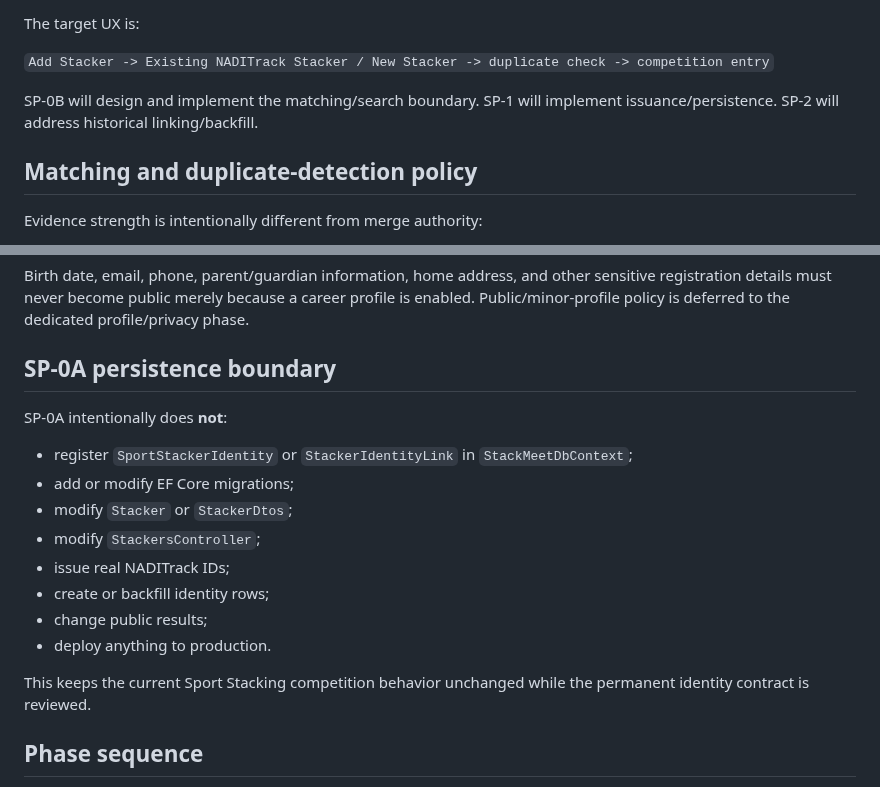
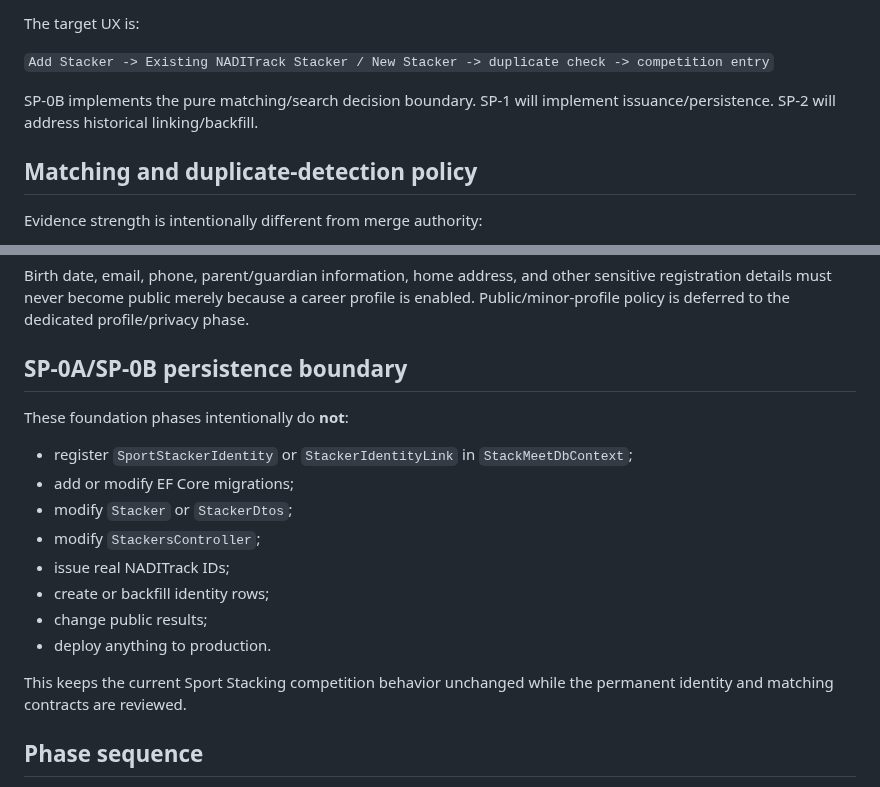
Before and after one commit to casseylim/StackMeet, a Markdown page: docs/architecture/STACKER_IDENTITY_V1.md, 2 parts joined by grey strips. Drawn GitHub-style.

```diff
--- a/docs/architecture/STACKER_IDENTITY_V1.md
+++ b/docs/architecture/STACKER_IDENTITY_V1.md
@@ -59,7 +59,7 @@ The target UX is:
 
 `Add Stacker -> Existing NADITrack Stacker / New Stacker -> duplicate check -> competition entry`
 
-SP-0B will design and implement the matching/search boundary. SP-1 will implement issuance/persistence. SP-2 will address historical linking/backfill.
+SP-0B implements the pure matching/search decision boundary. SP-1 will implement issuance/persistence. SP-2 will address historical linking/backfill.
 
 ## Matching and duplicate-detection policy
 
@@ -90,9 +113,9 @@ A public athlete profile is opt-in. The existence of `IsPublicProfile` does not
 
 Birth date, email, phone, parent/guardian information, home address, and other sensitive registration details must never become public merely because a career profile is enabled. Public/minor-profile policy is deferred to the dedicated profile/privacy phase.
 
-## SP-0A persistence boundary
+## SP-0A/SP-0B persistence boundary
 
-SP-0A intentionally does **not**:
+These foundation phases intentionally do **not**:
 
 - register `SportStackerIdentity` or `StackerIdentityLink` in `StackMeetDbContext`;
 - add or modify EF Core migrations;
@@ -103,7 +126,7 @@ SP-0A intentionally does **not**:
 - change public results;
 - deploy anything to production.
 
-This keeps the current Sport Stacking competition behavior unchanged while the permanent identity contract is reviewed.
+This keeps the current Sport Stacking competition behavior unchanged while the permanent identity and matching contracts are reviewed.
 
 ## Phase sequence
 
```
Also changed, not shown: other parts of docs/architecture/STACKER_IDENTITY_V1.md (+26 -3 lines).
